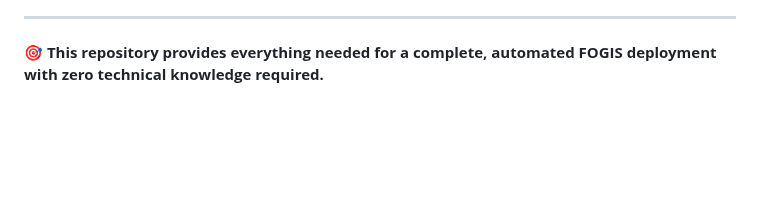
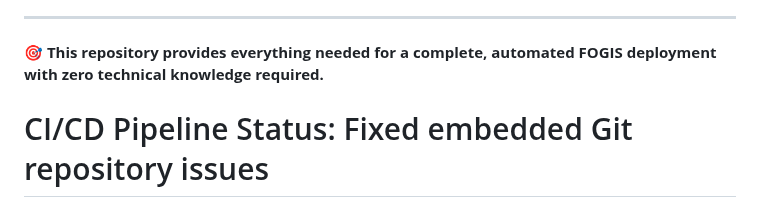
Before and after one commit to PitchConnect/fogis-deployment, a Markdown page: README.md, the part around the change. Drawn GitHub-style; blank space fills up the shorter version.

Commit message:
docs: trigger CI/CD pipeline after fixing embedded Git repositories
- Add note about CI/CD pipeline fixes
- Trigger new workflow run to verify fixes work
- Embedded Git repositories have been removed from upstream-contributions/

```diff
--- a/README.md
+++ b/README.md
@@ -183,3 +183,4 @@ This deployment orchestrates services from:
 ---
 
 **🎯 This repository provides everything needed for a complete, automated FOGIS deployment with zero technical knowledge required.**
+# CI/CD Pipeline Status: Fixed embedded Git repository issues
```
